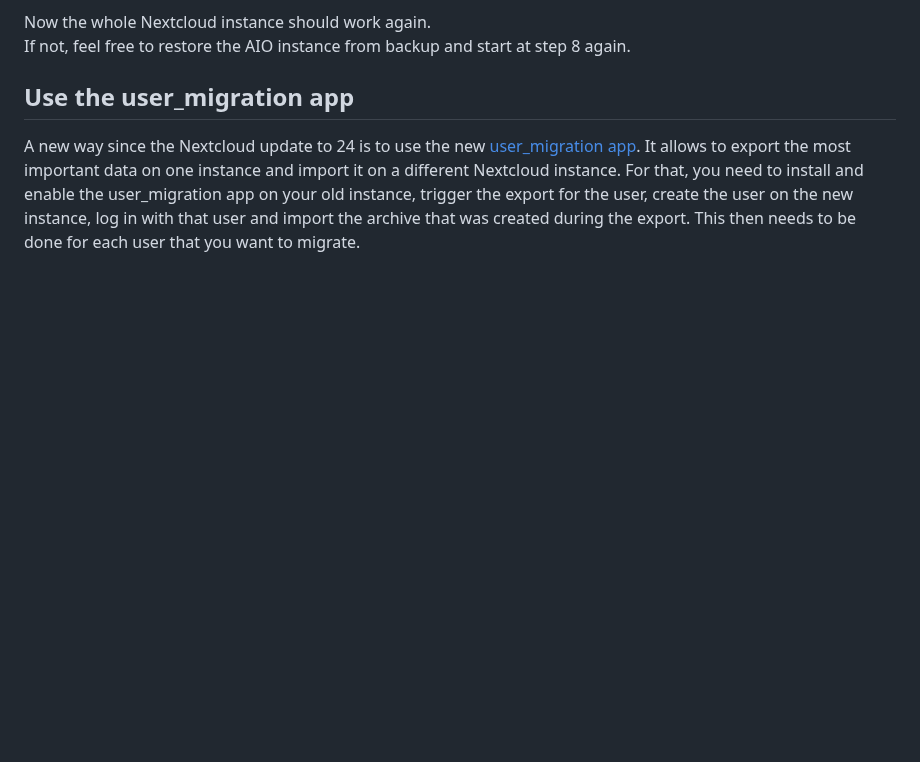
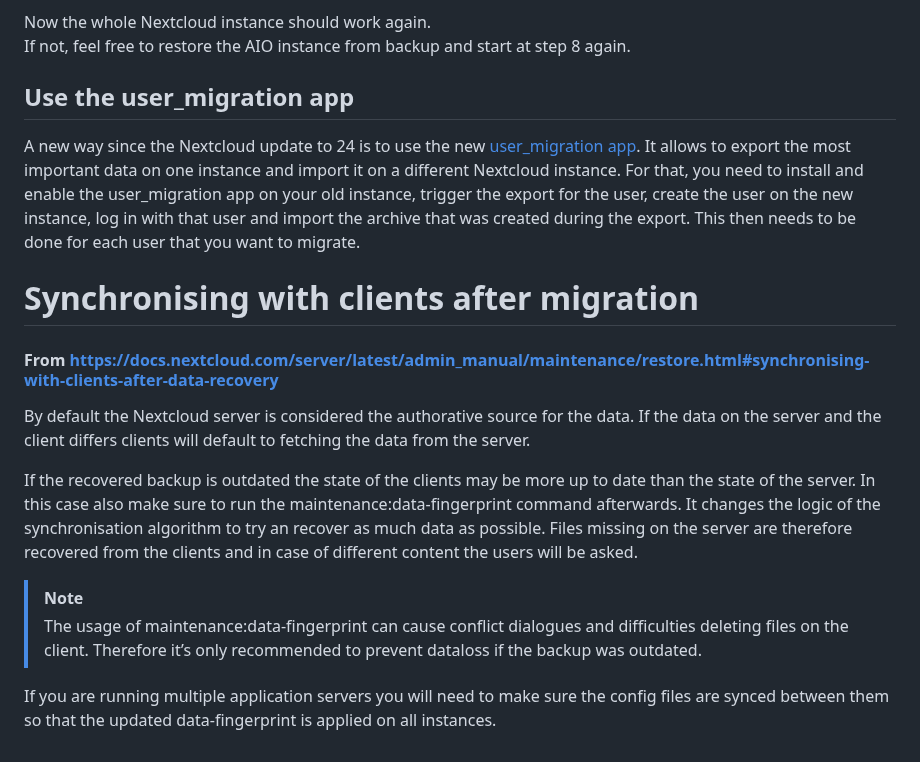
Before and after one commit to nextcloud/all-in-one, a Markdown page: migration.md, the part around the change. Drawn GitHub-style; blank space fills up the shorter version.

Commit message:
Update migration.md with info about synchronization
Add information about synchronizing after migration. There maybe issues if the server has been offline for a while and a user reconnects clients for synchronization.

Signed-off-by: Lance <Gero3977@gmail.com>

```diff
--- a/migration.md
+++ b/migration.md
@@ -86,3 +86,15 @@ If not, feel free to restore the AIO instance from backup and start at step 8 ag
 
 ## Use the user_migration app
 A new way since the Nextcloud update to 24 is to use the new [user_migration app](https://apps.nextcloud.com/apps/user_migration#app-gallery). It allows to export the most important data on one instance and import it on a different Nextcloud instance. For that, you need to install and enable the user_migration app on your old instance, trigger the export for the user, create the user on the new instance, log in with that user and import the archive that was created during the export. This then needs to be done for each user that you want to migrate.
+
+# Synchronising with clients after migration
+#### From https://docs.nextcloud.com/server/latest/admin_manual/maintenance/restore.html#synchronising-with-clients-after-data-recovery
+By default the Nextcloud server is considered the authorative source for the data. If the data on the server and the client differs clients will default to fetching the data from the server.
+
+If the recovered backup is outdated the state of the clients may be more up to date than the state of the server. In this case also make sure to run the maintenance:data-fingerprint command afterwards. It changes the logic of the synchronisation algorithm to try an recover as much data as possible. Files missing on the server are therefore recovered from the clients and in case of different content the users will be asked.
+
+>[!Note]
+>The usage of maintenance:data-fingerprint can cause conflict dialogues and difficulties deleting files on the client. Therefore it’s only recommended to prevent dataloss if the backup was outdated.
+
+
+If you are running multiple application servers you will need to make sure the config files are synced between them so that the updated data-fingerprint is applied on all instances.
```
